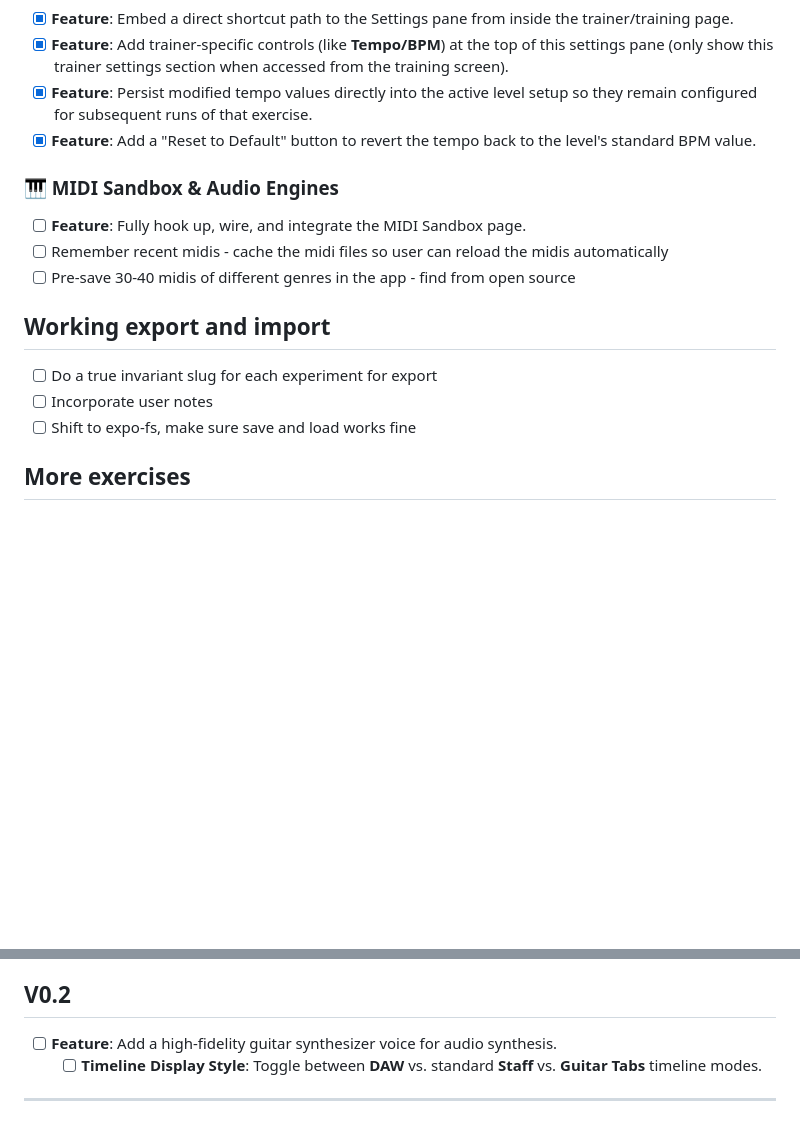
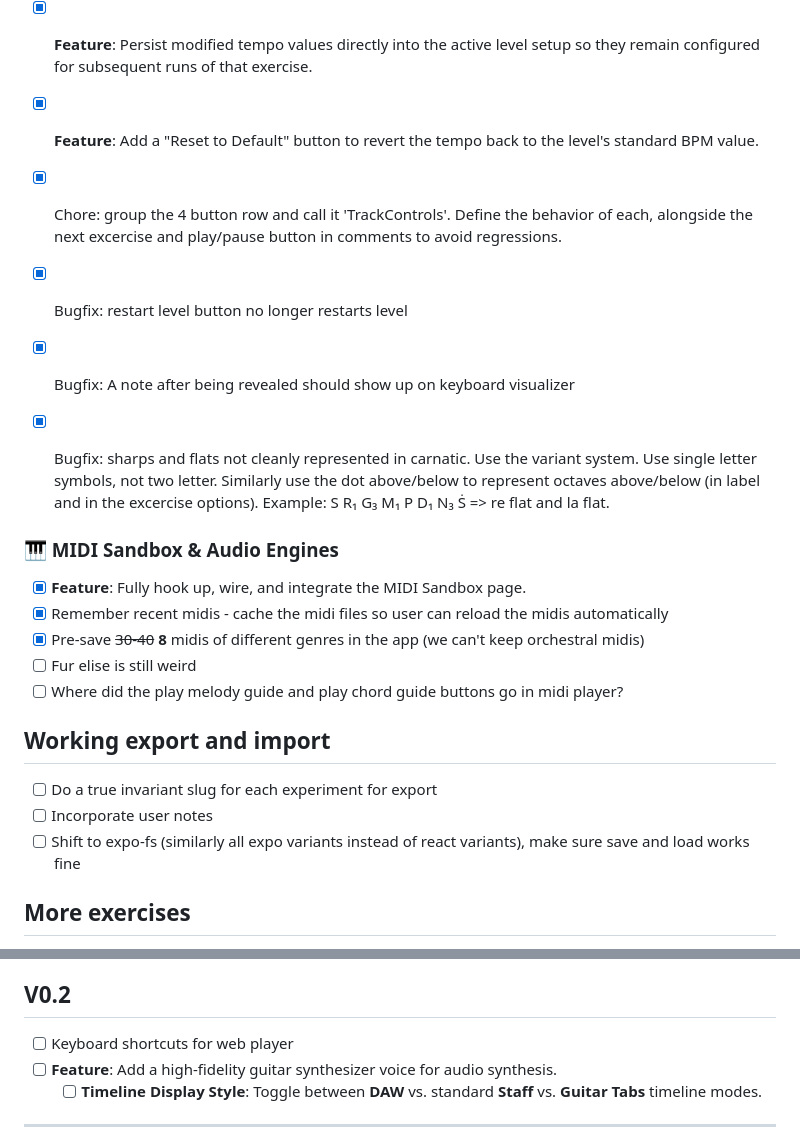
Before and after one commit to raghavmallampalli/play-by-ear, a Markdown page: README.md, 2 parts joined by grey strips. GitHub-like rendering; blank space fills up the shorter version.

Commit message:
docs(readme): update project roadmap with completed items

```diff
--- a/README.md
+++ b/README.md
@@ -116,16 +116,23 @@ Below is the planned features and bugfixes roadmap. Help us build a premium expe
 - [x] **Feature**: Add trainer-specific controls (like **Tempo/BPM**) at the top of this settings pane (only show this trainer settings section when accessed from the training screen).
 - [x] **Feature**: Persist modified tempo values directly into the active level setup so they remain configured for subsequent runs of that exercise.
 - [x] **Feature**: Add a "Reset to Default" button to revert the tempo back to the level's standard BPM value.
+- [x] Chore: group the 4 button row and call it 'TrackControls'. Define the behavior of each, alongside the next excercise and play/pause button in comments to avoid regressions.
+- [x] Bugfix: restart level button no longer restarts level
+- [x] Bugfix: A note after being revealed should show up on keyboard visualizer
+- [x] Bugfix: sharps and flats not cleanly represented in carnatic. Use the variant system. Use single letter symbols, not two letter. Similarly use the dot above/below to represent octaves above/below (in label and in the excercise options). Example: S R₁ G₃ M₁ P D₁ N₃ Ṡ => re flat and la flat.
+
 
 ### 🎹 MIDI Sandbox & Audio Engines
-- [ ] **Feature**: Fully hook up, wire, and integrate the MIDI Sandbox page.
-- [ ] Remember recent midis - cache the midi files so user can reload the midis automatically
-- [ ] Pre-save 30-40 midis of different genres in the app - find from open source
+- [x] **Feature**: Fully hook up, wire, and integrate the MIDI Sandbox page.
+- [x] Remember recent midis - cache the midi files so user can reload the midis automatically
+- [x] Pre-save ~~30-40~~ **8** midis of different genres in the app (we can't keep orchestral midis)
+- [ ] Fur elise is still weird
+- [ ] Where did the play melody guide and play chord guide buttons go in midi player?
 
 ## Working export and import
 - [ ] Do a true invariant slug for each experiment for export
 - [ ] Incorporate user notes
-- [ ] Shift to expo-fs, make sure save and load works fine
+- [ ] Shift to expo-fs (similarly all expo variants instead of react variants), make sure save and load works fine
 
 ## More exercises
 - [ ] Happy birthday notes are in level 6 wrong, pull midi and base edxcercise on it
@@ -145,6 +152,7 @@ Below is the planned features and bugfixes roadmap. Help us build a premium expe
 - [ ] Hook up build and push to F-droid so app is available automatically on tagged commits
 
 ## V0.2
+- [ ] Keyboard shortcuts for web player
 - [ ] **Feature**: Add a high-fidelity guitar synthesizer voice for audio synthesis.
   - [ ] **Timeline Display Style**: Toggle between **DAW** vs. standard **Staff** vs. **Guitar Tabs** timeline modes.
 
```
Also changed, not shown: AGENTS.md (+1 -1 lines).
